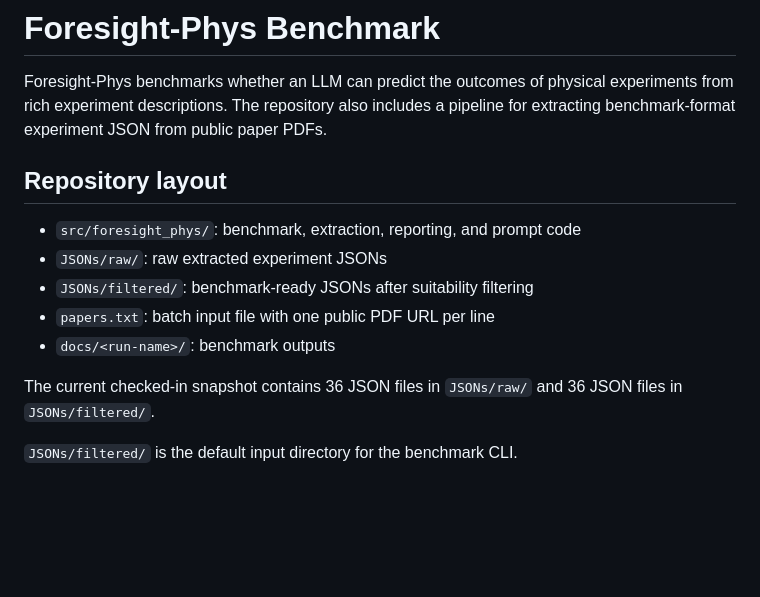
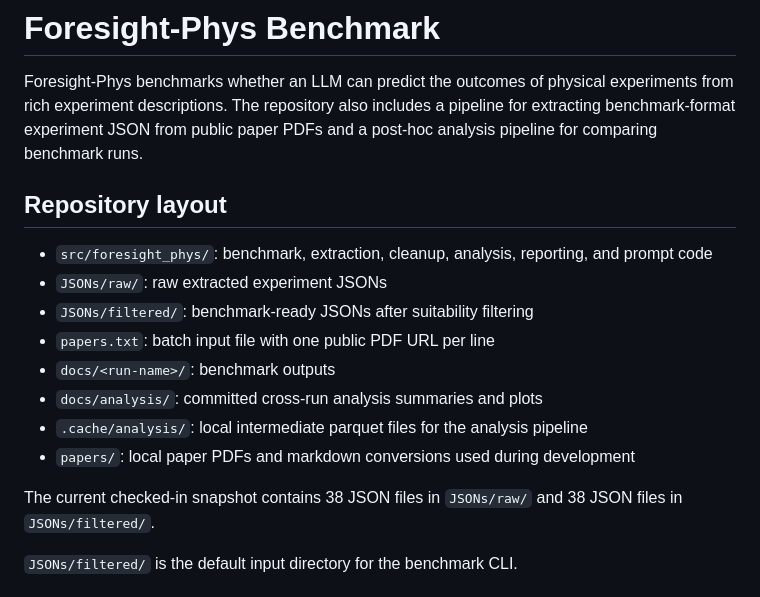
Before and after one commit to kazeevn/Foresight-Phys, a Markdown page: README.md, the part around one of its changes. Rendered like a GitHub page; blank space fills up the shorter version.

```diff
--- a/README.md
+++ b/README.md
@@ -2,16 +2,20 @@
 
 Foresight-Phys benchmarks whether an LLM can predict the outcomes of physical
 experiments from rich experiment descriptions. The repository also includes a
-pipeline for extracting benchmark-format experiment JSON from public paper PDFs.
+pipeline for extracting benchmark-format experiment JSON from public paper PDFs
+and a post-hoc analysis pipeline for comparing benchmark runs.
 
 ## Repository layout
-- `src/foresight_phys/`: benchmark, extraction, reporting, and prompt code
+- `src/foresight_phys/`: benchmark, extraction, cleanup, analysis, reporting, and prompt code
 - `JSONs/raw/`: raw extracted experiment JSONs
 - `JSONs/filtered/`: benchmark-ready JSONs after suitability filtering
 - `papers.txt`: batch input file with one public PDF URL per line
 - `docs/<run-name>/`: benchmark outputs
+- `docs/analysis/`: committed cross-run analysis summaries and plots
+- `.cache/analysis/`: local intermediate parquet files for the analysis pipeline
+- `papers/`: local paper PDFs and markdown conversions used during development
 
-The current checked-in snapshot contains 36 JSON files in `JSONs/raw/` and 36
+The current checked-in snapshot contains 38 JSON files in `JSONs/raw/` and 38
 JSON files in `JSONs/filtered/`.
 
 `JSONs/filtered/` is the default input directory for the benchmark CLI.
```
Also changed, not shown: other parts of README.md (+64 -20 lines).
